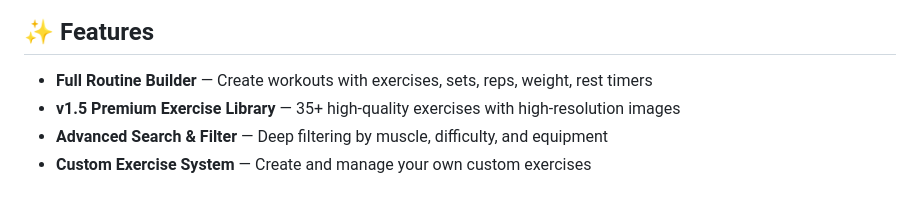
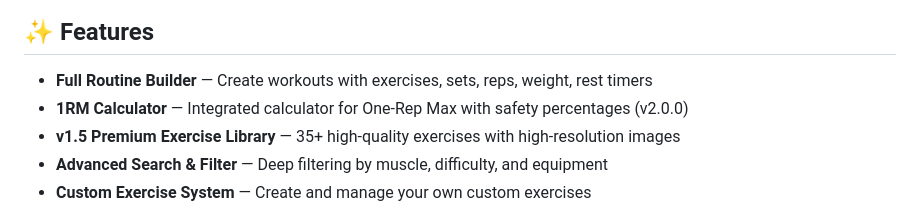
Before and after one commit to Omario92/SmartGym, a Markdown page: README.md, the part around the change. GitHub-like rendering.

Commit message:
docs: update README for v2.0.0

```diff
--- a/README.md
+++ b/README.md
@@ -5,6 +5,7 @@ A **premium, production-ready fitness tracking app** built with Expo SDK 55 + Re
 ## ✨ Features
 
 - **Full Routine Builder** — Create workouts with exercises, sets, reps, weight, rest timers
+- **1RM Calculator** — Integrated calculator for One-Rep Max with safety percentages (v2.0.0)
 - **v1.5 Premium Exercise Library** — 35+ high-quality exercises with high-resolution images
 - **Advanced Search & Filter** — Deep filtering by muscle, difficulty, and equipment
 - **Custom Exercise System** — Create and manage your own custom exercises
```
